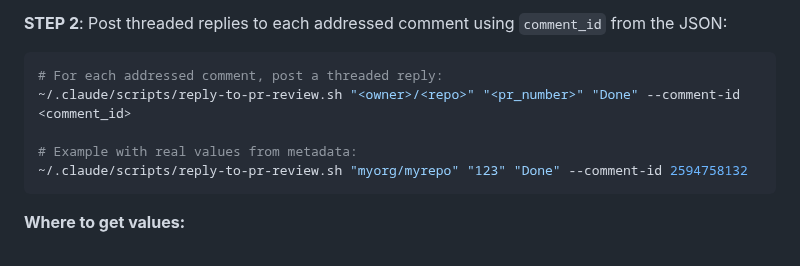
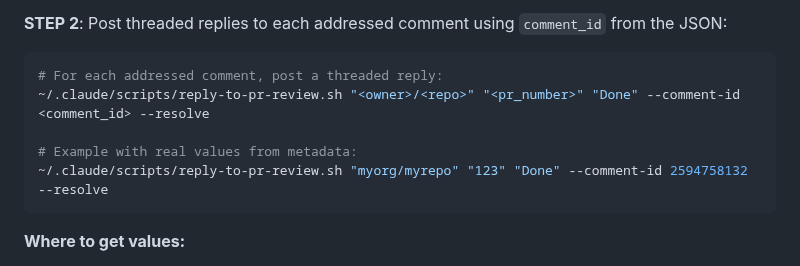
Before and after one commit to myk-org/claude-code-config, a Markdown page: commands/github-coderabbitai-review-handler.md, the part around the change. Drawn GitHub-style.

````diff
--- a/commands/github-coderabbitai-review-handler.md
+++ b/commands/github-coderabbitai-review-handler.md
@@ -283,10 +283,10 @@ Proceed directly to execution (no confirmation needed since user already approve
 
 ```bash
 # For each addressed comment, post a threaded reply:
-~/.claude/scripts/reply-to-pr-review.sh "<owner>/<repo>" "<pr_number>" "Done" --comment-id <comment_id>
+~/.claude/scripts/reply-to-pr-review.sh "<owner>/<repo>" "<pr_number>" "Done" --comment-id <comment_id> --resolve
 
 # Example with real values from metadata:
-~/.claude/scripts/reply-to-pr-review.sh "myorg/myrepo" "123" "Done" --comment-id 2594758132
+~/.claude/scripts/reply-to-pr-review.sh "myorg/myrepo" "123" "Done" --comment-id 2594758132 --resolve
 ```
 
 **Where to get values:**
````
Also changed, not shown: commands/github-review-handler.md (+2 -2 lines).
